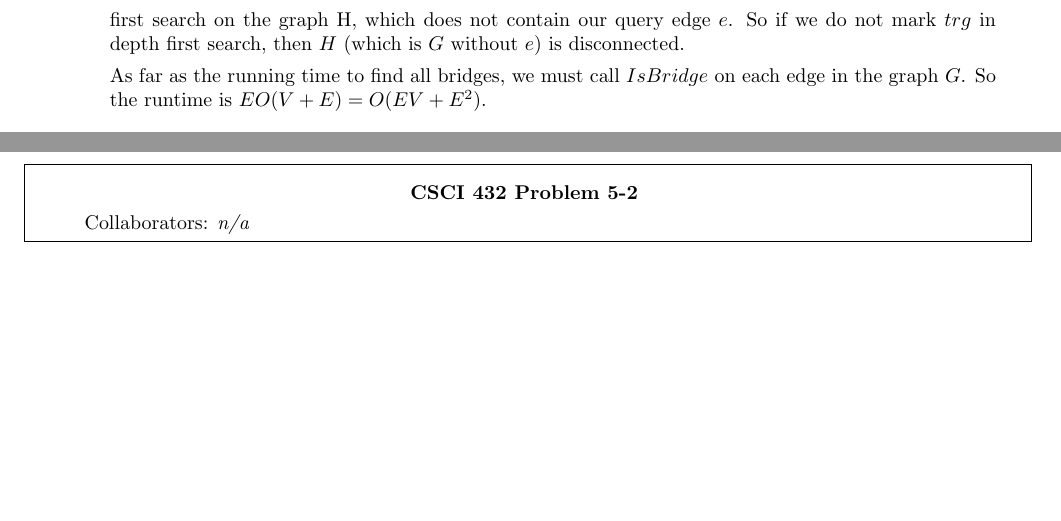
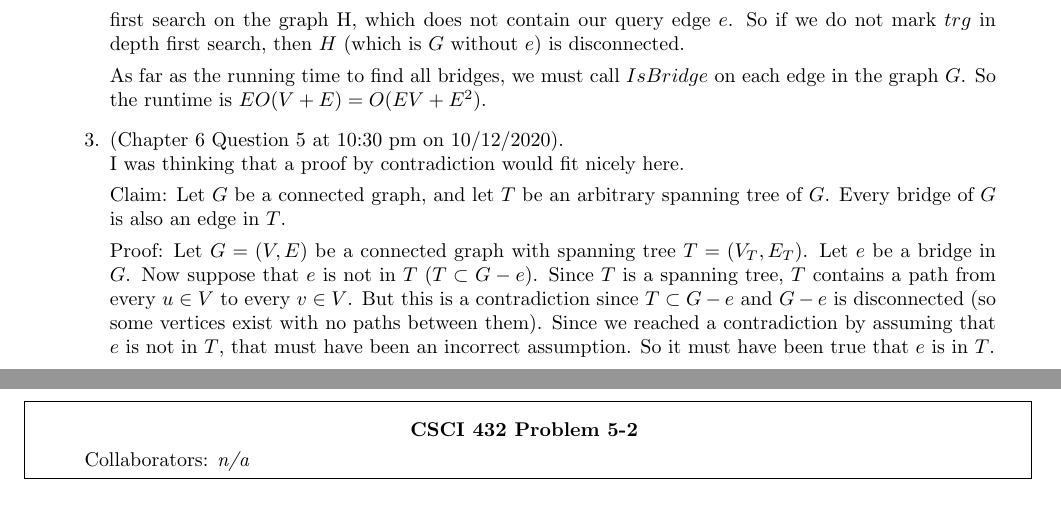
Before and after one commit to nathanstouffer/adv-alg, a LaTeX document (hw/hw-5/hw-5.tex): two parts of pages 3 and 4 of 8, joined at a grey line, cut so that both start at the same text, the shorter picture padded with empty space. Compiled offline with pdfLaTeX.

Commit message:
working on hw 5

```diff
--- a/hw/hw-5/hw-5.tex
+++ b/hw/hw-5/hw-5.tex
@@ -58,6 +58,19 @@ My contributions are:
         Every line in the above algorithm (except for $dfs(H, src)$) runs in constant time. We know that first search runs in $O(V + E)$ time so the $IsBridge()$ runs in linear time. The algorithm is correct because depth first search marks all vertices that are reachable from a source vertex. We are running depth first search on the graph H, which does not contain our query edge $e$. So if we do not mark $trg$ in depth first search, then $H$ (which is $G$ without $e$) is disconnected.
 
         As far as the running time to find all bridges, we must call $IsBridge$ on each edge in the graph $G$. So the runtime is $EO(V + E) = O(EV + E^2)$.
+    \item (Chapter 6 Question 5 at 10:30 pm on 10/12/2020). \\
+        I was thinking that a proof by contradiction would fit nicely here.
+
+        Claim: Let $G$ be a connected graph, and let $T$ be an arbitrary spanning tree of $G$.
+        Every bridge of $G$ is also an edge in $T$.
+
+        Proof: Let $G = (V, E)$ be a connected graph with spanning tree $T = (V_T, E_T)$.
+        Let $e$ be a bridge in $G$.
+        Now suppose that $e$ is not in $T$ ($T \subset G - e$).
+        Since $T$ is a spanning tree, $T$ contains a path from every $u \in V$ to every $v \in V$.
+        But this is a contradiction since $T \subset G - e$ and $G- e$ is disconnected (so some vertices exist with no paths between them).
+        Since we reached a contradiction by assuming that $e$ is not in $T$, that must have been an incorrect assumption.
+        So it must have been true that $e$ is in $T$.
 \end{enumerate}
 
 % ============================================
```
